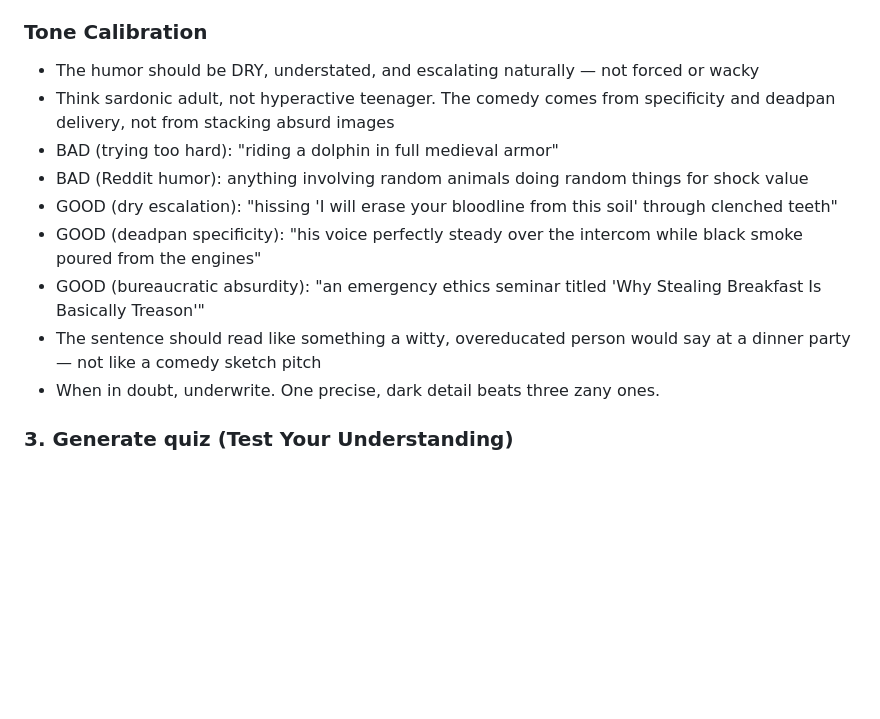
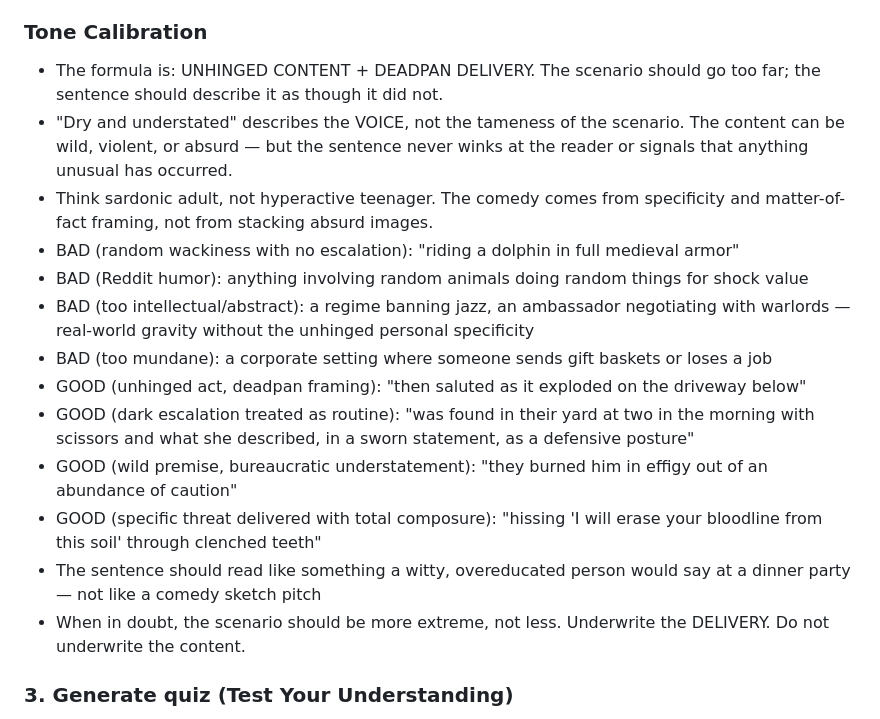
Before and after one commit to JohnsLexicon/johnslexicon.github.io, a Markdown page: CLAUDE.md, the part around the change. Rendered like a GitHub page; blank space fills up the shorter version.

Commit message:
Clarify Tone Calibration: unhinged content + deadpan delivery formula
Co-Authored-By: Claude Sonnet 4.6 <noreply@anthropic.com>

```diff
--- a/CLAUDE.md
+++ b/CLAUDE.md
@@ -28,15 +28,19 @@ When I say "add [word]" or "new word: [word]", do ALL of the following:
 - No AI-sounding language. No hedging. No "get." Active voice. Chicago Manual of Style.
 
 ### Tone Calibration
-- The humor should be DRY, understated, and escalating naturally — not forced or wacky
-- Think sardonic adult, not hyperactive teenager. The comedy comes from specificity and deadpan delivery, not from stacking absurd images
-- BAD (trying too hard): "riding a dolphin in full medieval armor"
+- The formula is: UNHINGED CONTENT + DEADPAN DELIVERY. The scenario should go too far; the sentence should describe it as though it did not.
+- "Dry and understated" describes the VOICE, not the tameness of the scenario. The content can be wild, violent, or absurd — but the sentence never winks at the reader or signals that anything unusual has occurred.
+- Think sardonic adult, not hyperactive teenager. The comedy comes from specificity and matter-of-fact framing, not from stacking absurd images.
+- BAD (random wackiness with no escalation): "riding a dolphin in full medieval armor"
 - BAD (Reddit humor): anything involving random animals doing random things for shock value
-- GOOD (dry escalation): "hissing 'I will erase your bloodline from this soil' through clenched teeth"
-- GOOD (deadpan specificity): "his voice perfectly steady over the intercom while black smoke poured from the engines"
-- GOOD (bureaucratic absurdity): "an emergency ethics seminar titled 'Why Stealing Breakfast Is Basically Treason'"
+- BAD (too intellectual/abstract): a regime banning jazz, an ambassador negotiating with warlords — real-world gravity without the unhinged personal specificity
+- BAD (too mundane): a corporate setting where someone sends gift baskets or loses a job
+- GOOD (unhinged act, deadpan framing): "then saluted as it exploded on the driveway below"
+- GOOD (dark escalation treated as routine): "was found in their yard at two in the morning with scissors and what she described, in a sworn statement, as a defensive posture"
+- GOOD (wild premise, bureaucratic understatement): "they burned him in effigy out of an abundance of caution"
+- GOOD (specific threat delivered with total composure): "hissing 'I will erase your bloodline from this soil' through clenched teeth"
 - The sentence should read like something a witty, overeducated person would say at a dinner party — not like a comedy sketch pitch
-- When in doubt, underwrite. One precise, dark detail beats three zany ones.
+- When in doubt, the scenario should be more extreme, not less. Underwrite the DELIVERY. Do not underwrite the content.
 
 ### 3. Generate quiz (Test Your Understanding)
 - Produce exactly 4 sentences labeled A, B, C, D
```
